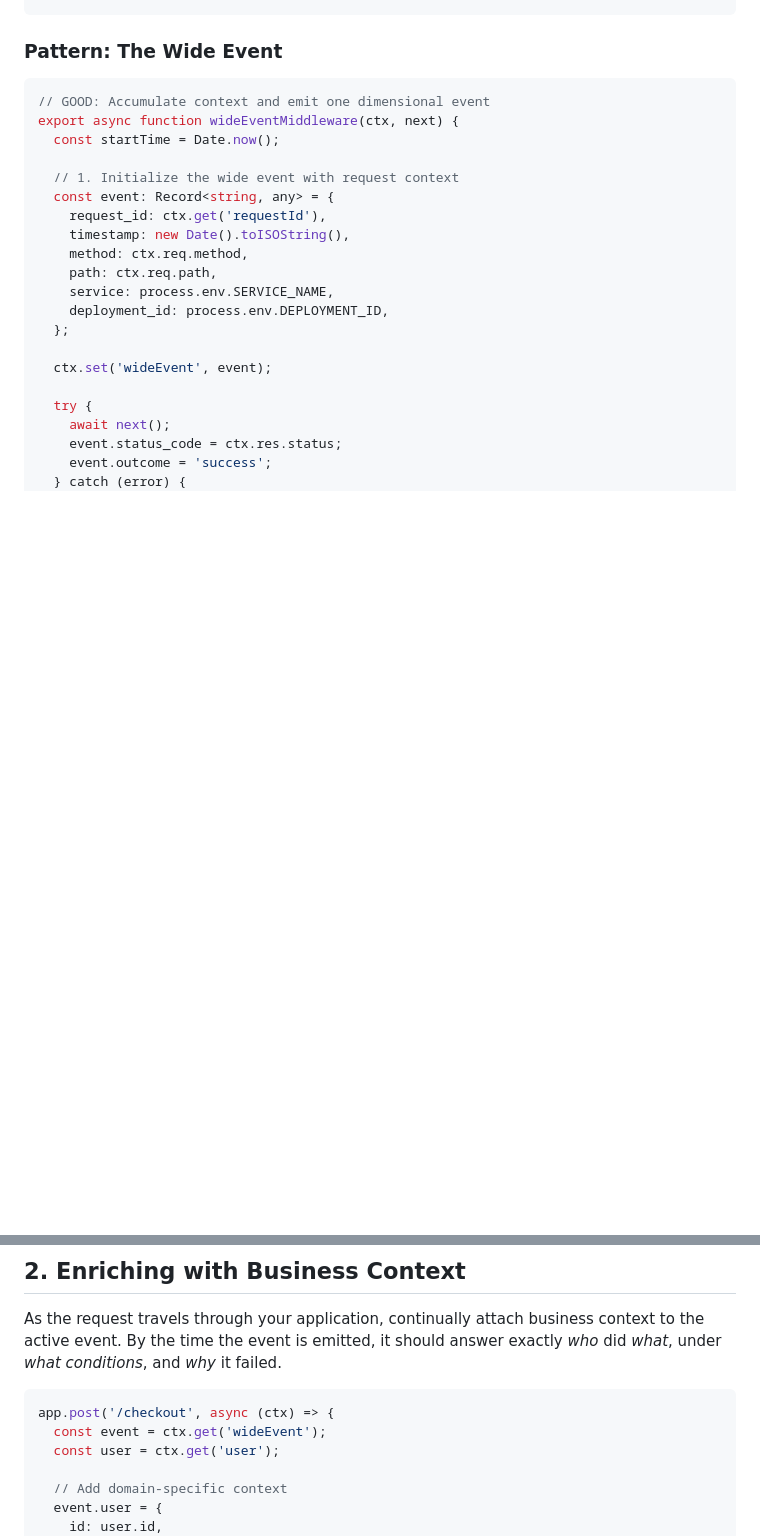
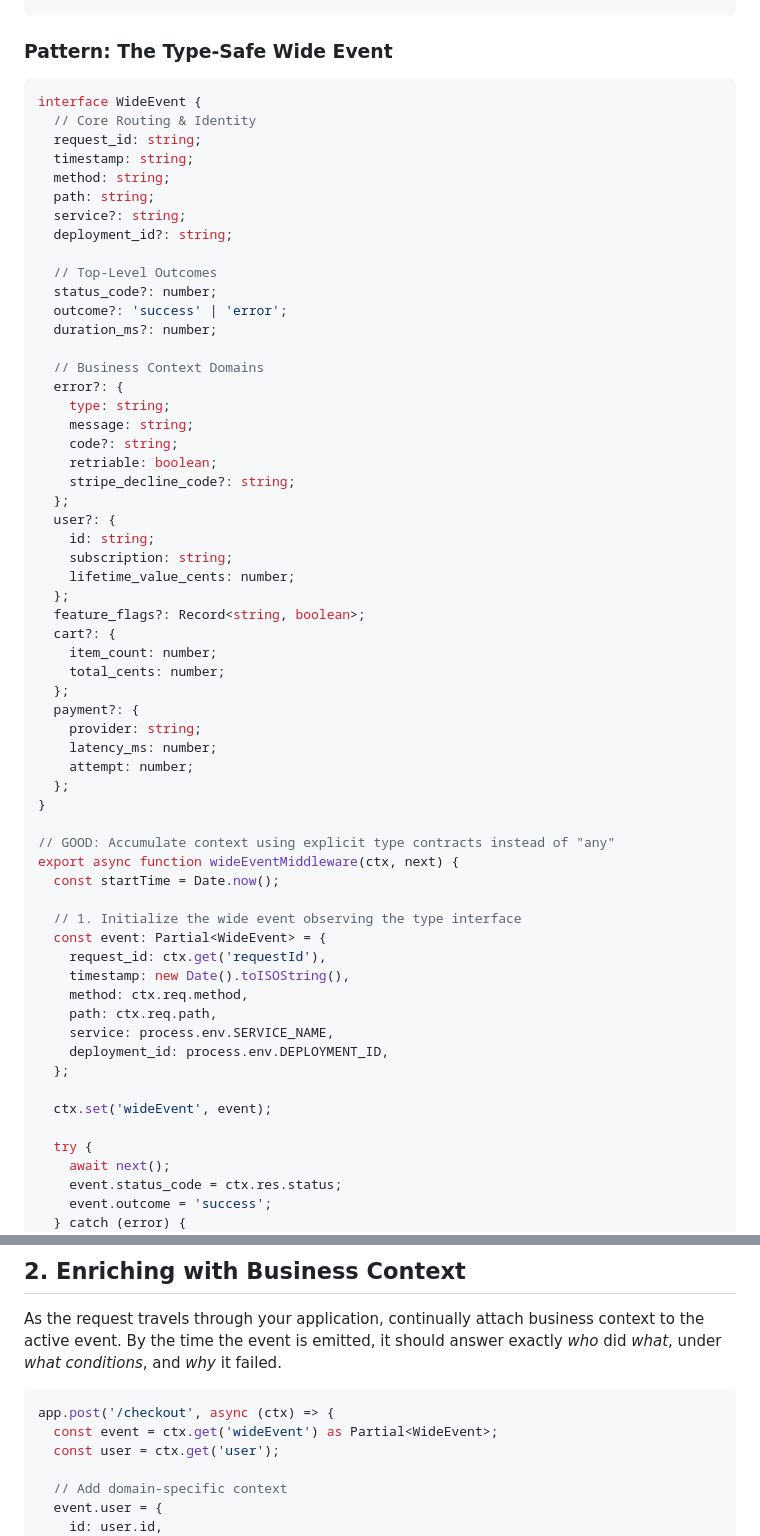
Before and after one commit to jonmumm/skills, a Markdown page: wide-events-logging/SKILL.md, 2 parts joined by grey strips. GitHub-like rendering; blank space fills up the shorter version.

Commit message:
Update wide-events-logging skill with typescript interfaces

````diff
--- a/wide-events-logging/SKILL.md
+++ b/wide-events-logging/SKILL.md
@@ -40,14 +40,53 @@ app.post('/checkout', async (req, res) => {
 });
 ```
 
-### Pattern: The Wide Event
+### Pattern: The Type-Safe Wide Event
 ```typescript
-// GOOD: Accumulate context and emit one dimensional event
+interface WideEvent {
+  // Core Routing & Identity
+  request_id: string;
+  timestamp: string;
+  method: string;
+  path: string;
+  service?: string;
+  deployment_id?: string;
+
+  // Top-Level Outcomes
+  status_code?: number;
+  outcome?: 'success' | 'error';
+  duration_ms?: number;
+
+  // Business Context Domains
+  error?: {
+    type: string;
+    message: string;
+    code?: string;
+    retriable: boolean;
+    stripe_decline_code?: string;
+  };
+  user?: {
+    id: string;
+    subscription: string;
+    lifetime_value_cents: number;
+  };
+  feature_flags?: Record<string, boolean>;
+  cart?: {
+    item_count: number;
+    total_cents: number;
+  };
+  payment?: {
+    provider: string;
+    latency_ms: number;
+    attempt: number;
+  };
+}
+
+// GOOD: Accumulate context using explicit type contracts instead of "any"
 export async function wideEventMiddleware(ctx, next) {
   const startTime = Date.now();
 
-  // 1. Initialize the wide event with request context
-  const event: Record<string, any> = {
+  // 1. Initialize the wide event observing the type interface
+  const event: Partial<WideEvent> = {
     request_id: ctx.get('requestId'),
     timestamp: new Date().toISOString(),
     method: ctx.req.method,
@@ -86,7 +125,7 @@ As the request travels through your application, continually attach business con
 
 ```typescript
 app.post('/checkout', async (ctx) => {
-  const event = ctx.get('wideEvent');
+  const event = ctx.get('wideEvent') as Partial<WideEvent>;
   const user = ctx.get('user');
 
   // Add domain-specific context
````
